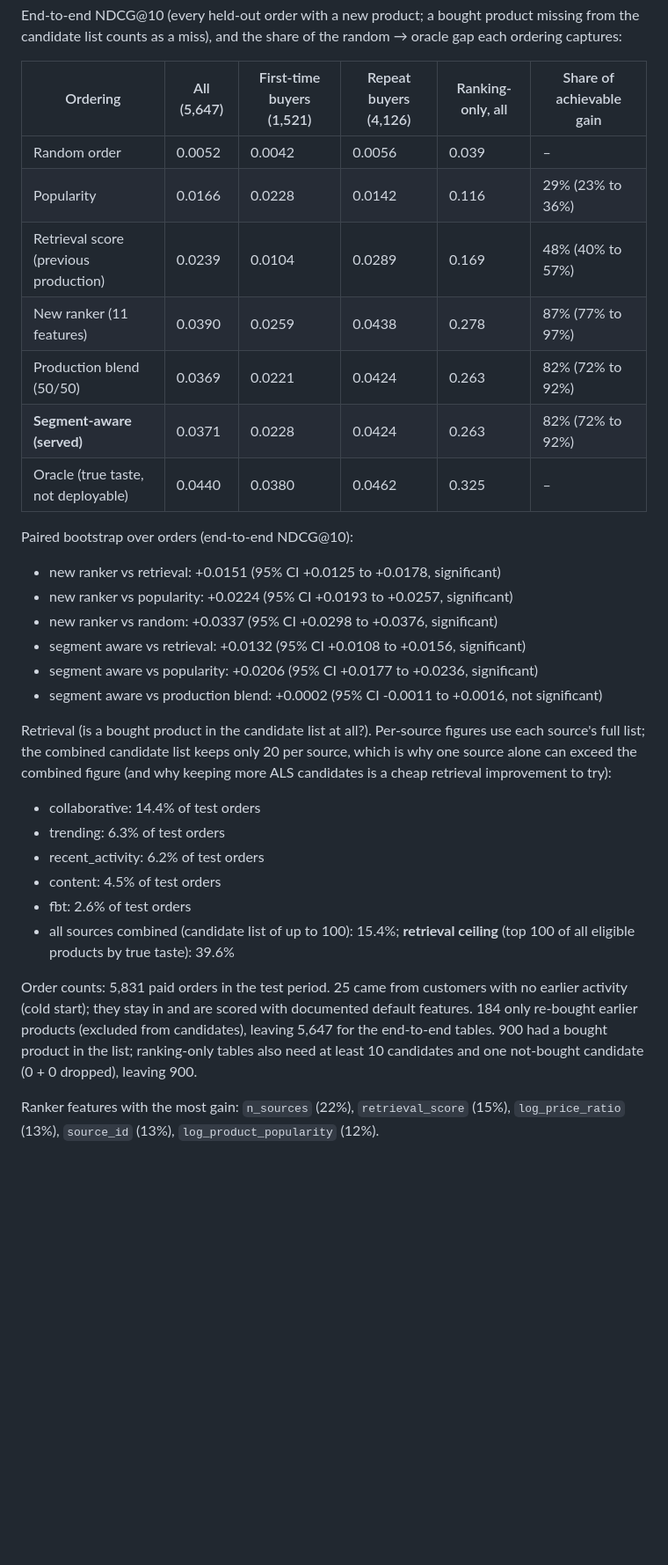
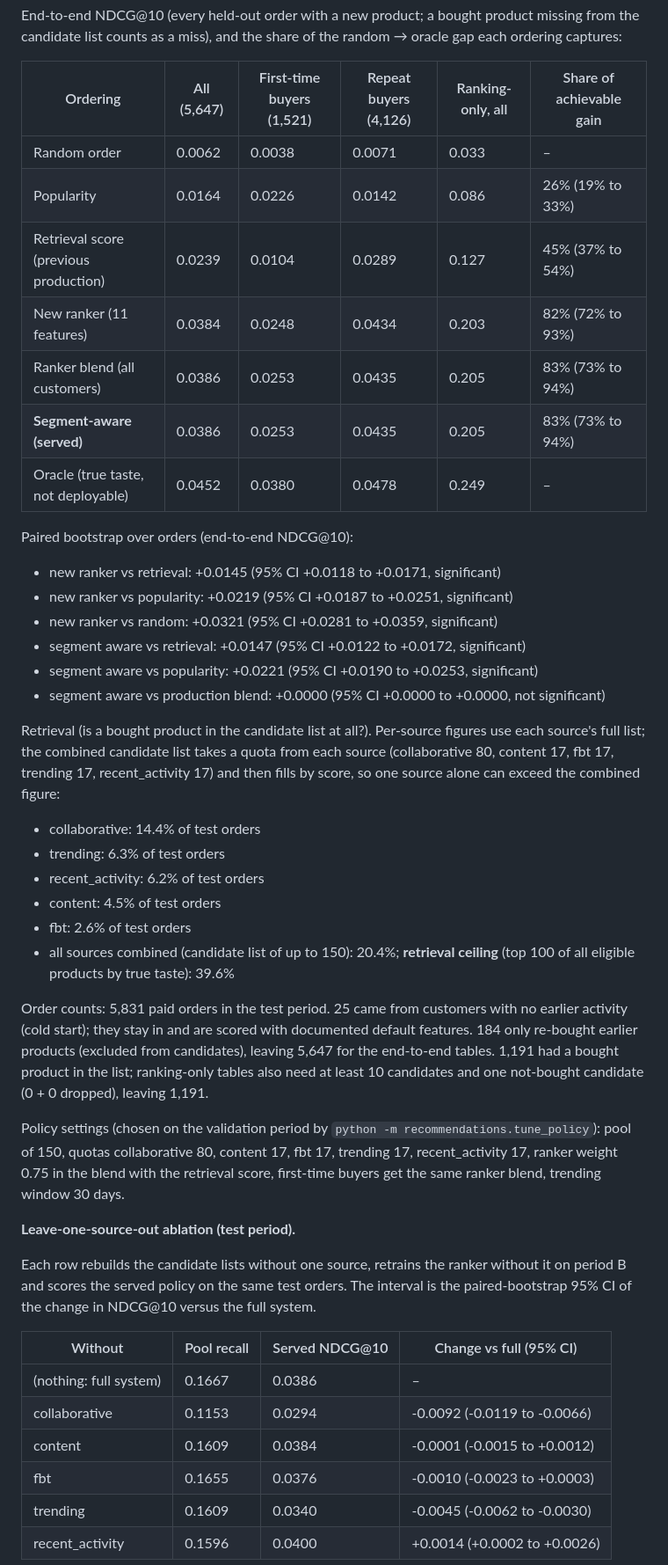
Before and after one commit to Meetpanchal58/pantree-commerce-platform, a Markdown page: README.md, the part around one of its changes. Shown at 88% size. Rendered like a GitHub page; blank space fills up the shorter version.

Commit message:
A2: regenerate README results block

```diff
--- a/README.md
+++ b/README.md
@@ -143,32 +143,46 @@ End-to-end NDCG@10 (every held-out order with a new product; a bought product mi
 
 | Ordering | All (5,647) | First-time buyers (1,521) | Repeat buyers (4,126) | Ranking-only, all | Share of achievable gain |
 |---|---|---|---|---|---|
-| Random order | 0.0052 | 0.0042 | 0.0056 | 0.039 | – |
-| Popularity | 0.0166 | 0.0228 | 0.0142 | 0.116 | 29% (23% to 36%) |
-| Retrieval score (previous production) | 0.0239 | 0.0104 | 0.0289 | 0.169 | 48% (40% to 57%) |
-| New ranker (11 features) | 0.0390 | 0.0259 | 0.0438 | 0.278 | 87% (77% to 97%) |
-| Production blend (50/50) | 0.0369 | 0.0221 | 0.0424 | 0.263 | 82% (72% to 92%) |
-| **Segment-aware (served)** | 0.0371 | 0.0228 | 0.0424 | 0.263 | 82% (72% to 92%) |
-| Oracle (true taste, not deployable) | 0.0440 | 0.0380 | 0.0462 | 0.325 | – |
+| Random order | 0.0062 | 0.0038 | 0.0071 | 0.033 | – |
+| Popularity | 0.0164 | 0.0226 | 0.0142 | 0.086 | 26% (19% to 33%) |
+| Retrieval score (previous production) | 0.0239 | 0.0104 | 0.0289 | 0.127 | 45% (37% to 54%) |
+| New ranker (11 features) | 0.0384 | 0.0248 | 0.0434 | 0.203 | 82% (72% to 93%) |
+| Ranker blend (all customers) | 0.0386 | 0.0253 | 0.0435 | 0.205 | 83% (73% to 94%) |
+| **Segment-aware (served)** | 0.0386 | 0.0253 | 0.0435 | 0.205 | 83% (73% to 94%) |
+| Oracle (true taste, not deployable) | 0.0452 | 0.0380 | 0.0478 | 0.249 | – |
 
 Paired bootstrap over orders (end-to-end NDCG@10):
 
-- new ranker vs retrieval: +0.0151 (95% CI +0.0125 to +0.0178, significant)
-- new ranker vs popularity: +0.0224 (95% CI +0.0193 to +0.0257, significant)
-- new ranker vs random: +0.0337 (95% CI +0.0298 to +0.0376, significant)
-- segment aware vs retrieval: +0.0132 (95% CI +0.0108 to +0.0156, significant)
-- segment aware vs popularity: +0.0206 (95% CI +0.0177 to +0.0236, significant)
-- segment aware vs production blend: +0.0002 (95% CI -0.0011 to +0.0016, not significant)
+- new ranker vs retrieval: +0.0145 (95% CI +0.0118 to +0.0171, significant)
+- new ranker vs popularity: +0.0219 (95% CI +0.0187 to +0.0251, significant)
+- new ranker vs random: +0.0321 (95% CI +0.0281 to +0.0359, significant)
+- segment aware vs retrieval: +0.0147 (95% CI +0.0122 to +0.0172, significant)
+- segment aware vs popularity: +0.0221 (95% CI +0.0190 to +0.0253, significant)
+- segment aware vs production blend: +0.0000 (95% CI +0.0000 to +0.0000, not significant)
 
-Retrieval (is a bought product in the candidate list at all?). Per-source figures use each source's full list; the combined candidate list keeps only 20 per source, which is why one source alone can exceed the combined figure (and why keeping more ALS candidates is a cheap retrieval improvement to try):
+Retrieval (is a bought product in the candidate list at all?). Per-source figures use each source's full list; the combined candidate list takes a quota from each source (collaborative 80, content 17, fbt 17, trending 17, recent_activity 17) and then fills by score, so one source alone can exceed the combined figure:
 
 - collaborative: 14.4% of test orders
 - trending: 6.3% of test orders
 - recent_activity: 6.2% of test orders
 - content: 4.5% of test orders
 - fbt: 2.6% of test orders
-- all sources combined (candidate list of up to 100): 15.4%; **retrieval ceiling** (top 100 of all eligible products by true taste): 39.6%
+- all sources combined (candidate list of up to 150): 20.4%; **retrieval ceiling** (top 100 of all eligible products by true taste): 39.6%
 
-Order counts: 5,831 paid orders in the test period. 25 came from customers with no earlier activity (cold start); they stay in and are scored with documented default features. 184 only re-bought earlier products (excluded from candidates), leaving 5,647 for the end-to-end tables. 900 had a bought product in the list; ranking-only tables also need at least 10 candidates and one not-bought candidate (0 + 0 dropped), leaving 900.
+Order counts: 5,831 paid orders in the test period. 25 came from customers with no earlier activity (cold start); they stay in and are scored with documented default features. 184 only re-bought earlier products (excluded from candidates), leaving 5,647 for the end-to-end tables. 1,191 had a bought product in the list; ranking-only tables also need at least 10 candidates and one not-bought candidate (0 + 0 dropped), leaving 1,191.
 
-Ranker features with the most gain: `n_sources` (22%), `retrieval_score` (15%), `log_price_ratio` (13%), `source_id` (13%), `log_product_popularity` (12%).
+Policy settings (chosen on the validation period by `python -m recommendations.tune_policy`): pool of 150, quotas collaborative 80, content 17, fbt 17, trending 17, recent_activity 17, ranker weight 0.75 in the blend with the retrieval score, first-time buyers get the same ranker blend, trending window 30 days.
+
+**Leave-one-source-out ablation (test period).**
+
+Each row rebuilds the candidate lists without one source, retrains the ranker without it on period B and scores the served policy on the same test orders. The interval is the paired-bootstrap 95% CI of the change in NDCG@10 versus the full system.
+
+| Without | Pool recall | Served NDCG@10 | Change vs full (95% CI) |
+|---|---|---|---|
+| (nothing: full system) | 0.1667 | 0.0386 | – |
+| collaborative | 0.1153 | 0.0294 | -0.0092 (-0.0119 to -0.0066) |
+| content | 0.1609 | 0.0384 | -0.0001 (-0.0015 to +0.0012) |
+| fbt | 0.1655 | 0.0376 | -0.0010 (-0.0023 to +0.0003) |
+| trending | 0.1609 | 0.0340 | -0.0045 (-0.0062 to -0.0030) |
+| recent_activity | 0.1596 | 0.0400 | +0.0014 (+0.0002 to +0.0026) |
+
```
Also changed, not shown: other parts of README.md (+6 -3 lines).
